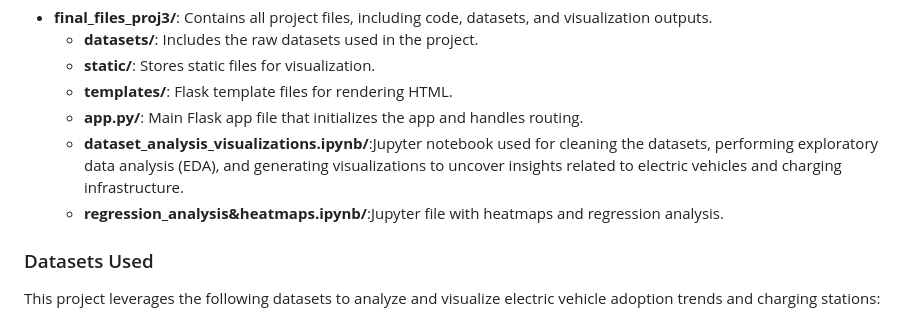
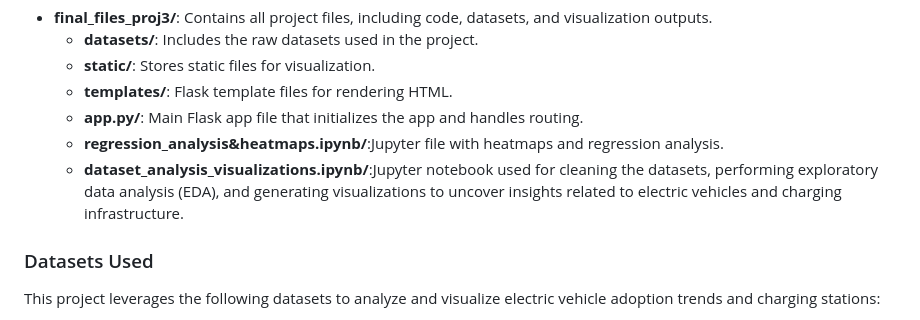
Before and after one commit to arkhanks/data_analytics_proj_3, a Markdown page: README.md, the part around the change. Drawn GitHub-style.

```diff
--- a/README.md
+++ b/README.md
@@ -25,8 +25,9 @@ This project focuses on analyzing trends in electric vehicle (EV) adoption globa
   - **static/**: Stores static files for visualization.
   - **templates/**: Flask template files for rendering HTML.
   - **app.py/**: Main Flask app file that initializes the app and handles routing.
+  -  **regression_analysis&heatmaps.ipynb/**:Jupyter file with heatmaps and regression analysis.
   - **dataset_analysis_visualizations.ipynb/**:Jupyter notebook used for cleaning the datasets, performing exploratory data analysis (EDA), and generating visualizations to uncover insights related to electric vehicles and charging infrastructure.
-  - **regression_analysis&heatmaps.ipynb/**:Jupyter file with heatmaps and regression analysis.
+
 
 ### Datasets Used
 This project leverages the following datasets to analyze and visualize electric vehicle adoption trends and charging stations:
```
